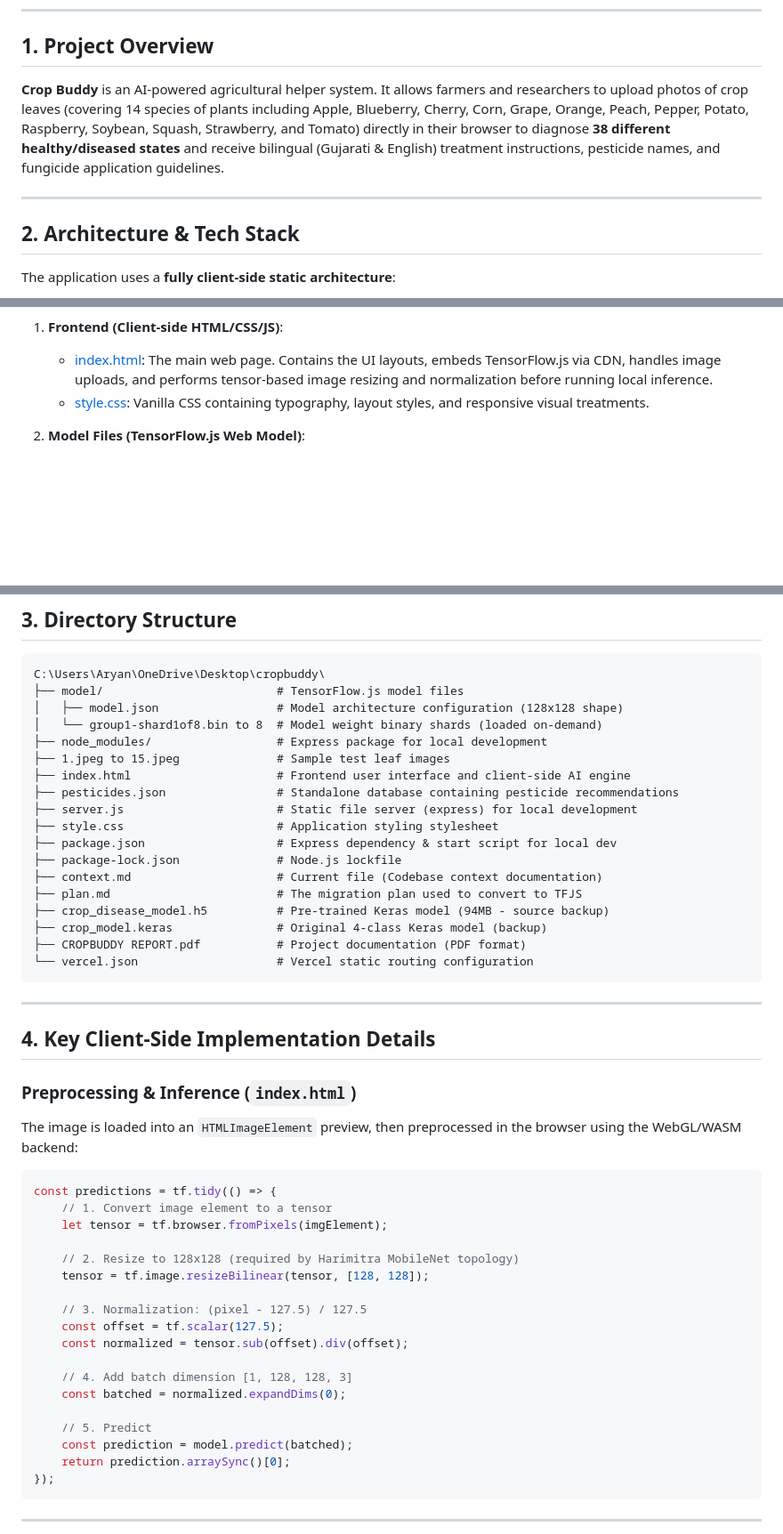
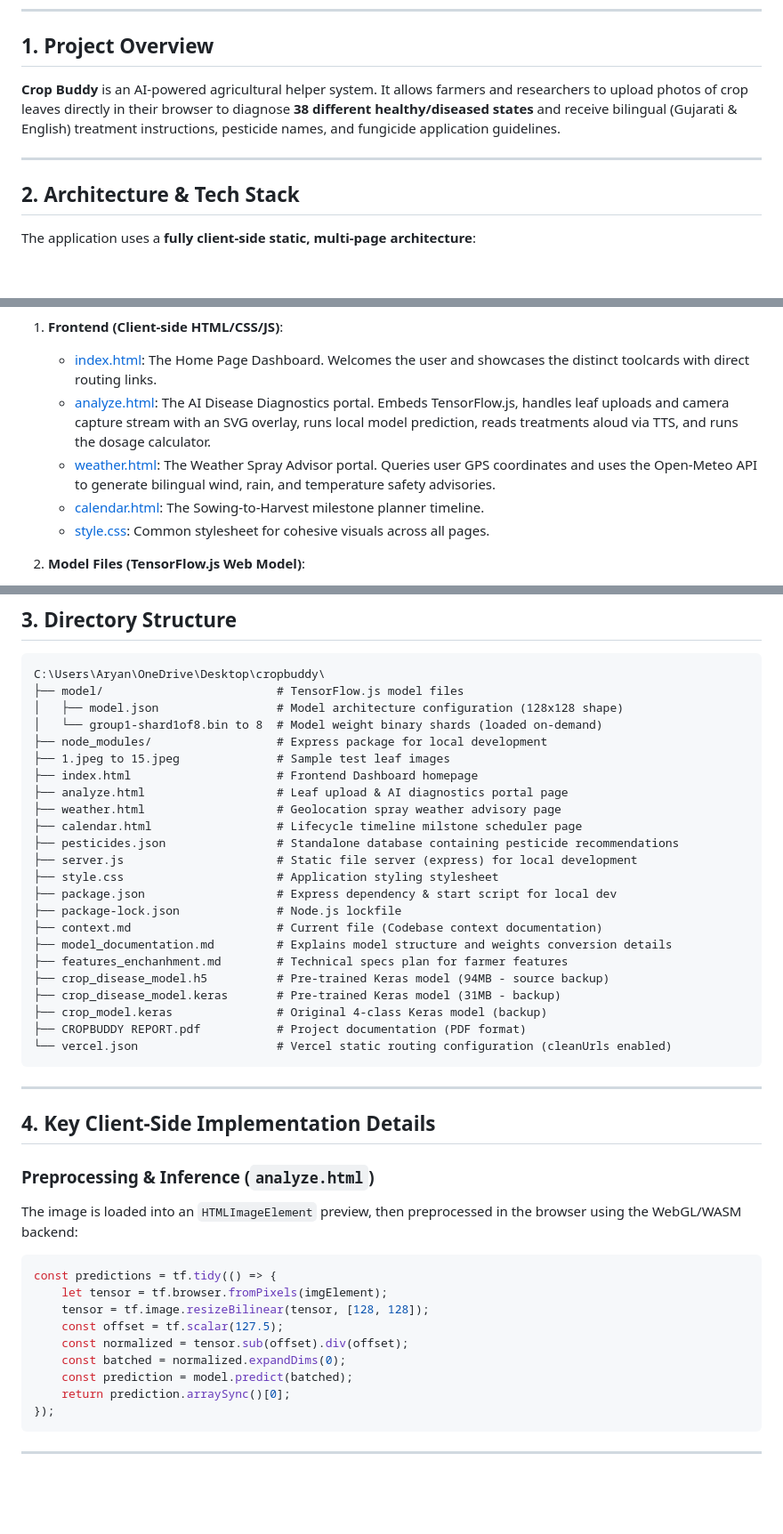
Before and after one commit to HET-CacheHit/cropbuddy, a Markdown page: context.md, 3 parts joined by grey strips. Shown at 89% size. Rendered like a GitHub page; blank space fills up the shorter version.

Commit message:
Update context.md documentation to reflect multi-page routing architecture

````diff
--- a/context.md
+++ b/context.md
@@ -5,13 +5,13 @@ This document provides a comprehensive overview of the **Crop Buddy** applicatio
 ---
 
 ## 1. Project Overview
-**Crop Buddy** is an AI-powered agricultural helper system. It allows farmers and researchers to upload photos of crop leaves (covering 14 species of plants including Apple, Blueberry, Cherry, Corn, Grape, Orange, Peach, Pepper, Potato, Raspberry, Soybean, Squash, Strawberry, and Tomato) directly in their browser to diagnose **38 different healthy/diseased states** and receive bilingual (Gujarati & English) treatment instructions, pesticide names, and fungicide application guidelines.
+**Crop Buddy** is an AI-powered agricultural helper system. It allows farmers and researchers to upload photos of crop leaves directly in their browser to diagnose **38 different healthy/diseased states** and receive bilingual (Gujarati & English) treatment instructions, pesticide names, and fungicide application guidelines.
 
 ---
 
 ## 2. Architecture & Tech Stack
 
-The application uses a **fully client-side static architecture**:
+The application uses a **fully client-side static, multi-page architecture**:
 
 ```mermaid
 graph TD
@@ -28,8 +28,11 @@ graph TD
 ```
 
 1. **Frontend (Client-side HTML/CSS/JS)**:
-   - [index.html](file:///C:/Users/Aryan/OneDrive/Desktop/cropbuddy/index.html): The main web page. Contains the UI layouts, embeds TensorFlow.js via CDN, handles image uploads, and performs tensor-based image resizing and normalization before running local inference.
-   - [style.css](file:///C:/Users/Aryan/OneDrive/Desktop/cropbuddy/style.css): Vanilla CSS containing typography, layout styles, and responsive visual treatments.
+   - [index.html](file:///C:/Users/Aryan/OneDrive/Desktop/cropbuddy/index.html): The Home Page Dashboard. Welcomes the user and showcases the distinct toolcards with direct routing links.
+   - [analyze.html](file:///C:/Users/Aryan/OneDrive/Desktop/cropbuddy/analyze.html): The AI Disease Diagnostics portal. Embeds TensorFlow.js, handles leaf uploads and camera capture stream with an SVG overlay, runs local model prediction, reads treatments aloud via TTS, and runs the dosage calculator.
+   - [weather.html](file:///C:/Users/Aryan/OneDrive/Desktop/cropbuddy/weather.html): The Weather Spray Advisor portal. Queries user GPS coordinates and uses the Open-Meteo API to generate bilingual wind, rain, and temperature safety advisories.
+   - [calendar.html](file:///C:/Users/Aryan/OneDrive/Desktop/cropbuddy/calendar.html): The Sowing-to-Harvest milestone planner timeline.
+   - [style.css](file:///C:/Users/Aryan/OneDrive/Desktop/cropbuddy/style.css): Common stylesheet for cohesive visuals across all pages.
 
 2. **Model Files (TensorFlow.js Web Model)**:
    - [model/model.json](file:///C:/Users/Aryan/OneDrive/Desktop/cropbuddy/model/model.json) & binary shards: Converted from a pre-trained **Harimitra PlantVillage Model**. It defines the model architecture (Input shape: `[None, 128, 128, 3]`) and points to 8 weight shards (`group1-shard1of8.bin` to `group1-shard8of8.bin`), which are loaded into the browser dynamically.
@@ -51,42 +54,38 @@ C:\Users\Aryan\OneDrive\Desktop\cropbuddy\
 │   └── group1-shard1of8.bin to 8  # Model weight binary shards (loaded on-demand)
 ├── node_modules/                  # Express package for local development
 ├── 1.jpeg to 15.jpeg              # Sample test leaf images
-├── index.html                     # Frontend user interface and client-side AI engine
+├── index.html                     # Frontend Dashboard homepage
+├── analyze.html                   # Leaf upload & AI diagnostics portal page
+├── weather.html                   # Geolocation spray weather advisory page
+├── calendar.html                  # Lifecycle timeline milstone scheduler page
 ├── pesticides.json                # Standalone database containing pesticide recommendations
 ├── server.js                      # Static file server (express) for local development
 ├── style.css                      # Application styling stylesheet
 ├── package.json                   # Express dependency & start script for local dev
 ├── package-lock.json              # Node.js lockfile
 ├── context.md                     # Current file (Codebase context documentation)
-├── plan.md                        # The migration plan used to convert to TFJS
+├── model_documentation.md         # Explains model structure and weights conversion details
+├── features_enchanhment.md        # Technical specs plan for farmer features
 ├── crop_disease_model.h5          # Pre-trained Keras model (94MB - source backup)
+├── crop_disease_model.keras       # Pre-trained Keras model (31MB - backup)
 ├── crop_model.keras               # Original 4-class Keras model (backup)
 ├── CROPBUDDY REPORT.pdf           # Project documentation (PDF format)
-└── vercel.json                    # Vercel static routing configuration
+└── vercel.json                    # Vercel static routing configuration (cleanUrls enabled)
 ```
 
 ---
 
 ## 4. Key Client-Side Implementation Details
 
-### Preprocessing & Inference (`index.html`)
+### Preprocessing & Inference (`analyze.html`)
 The image is loaded into an `HTMLImageElement` preview, then preprocessed in the browser using the WebGL/WASM backend:
 ```javascript
 const predictions = tf.tidy(() => {
-    // 1. Convert image element to a tensor
     let tensor = tf.browser.fromPixels(imgElement);
-
-    // 2. Resize to 128x128 (required by Harimitra MobileNet topology)
     tensor = tf.image.resizeBilinear(tensor, [128, 128]);
-
-    // 3. Normalization: (pixel - 127.5) / 127.5
     const offset = tf.scalar(127.5);
     const normalized = tensor.sub(offset).div(offset);
-
-    // 4. Add batch dimension [1, 128, 128, 3]
     const batched = normalized.expandDims(0);
-
-    // 5. Predict
     const prediction = model.predict(batched);
     return prediction.arraySync()[0];
 });
````
Also changed, not shown: other parts of context.md (+11 -11 lines).
